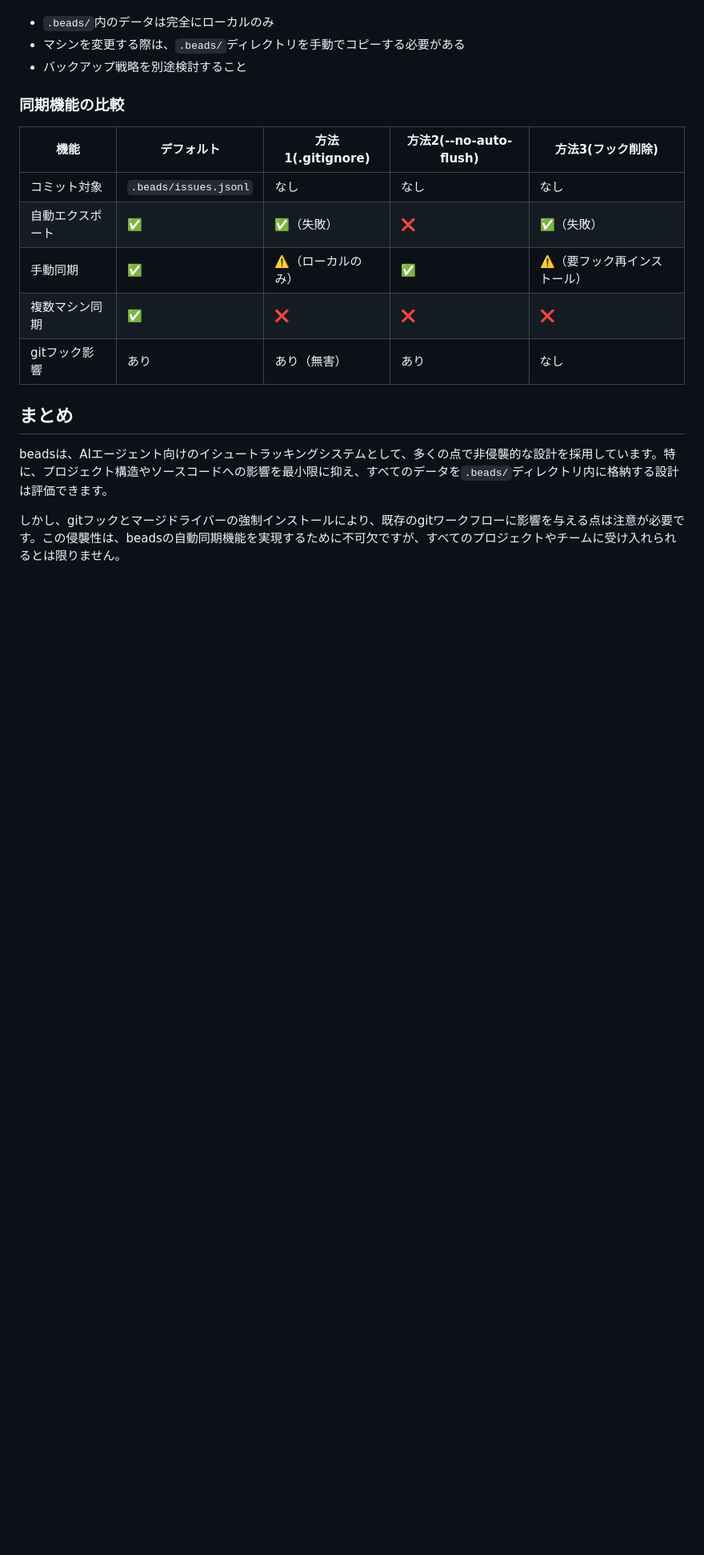
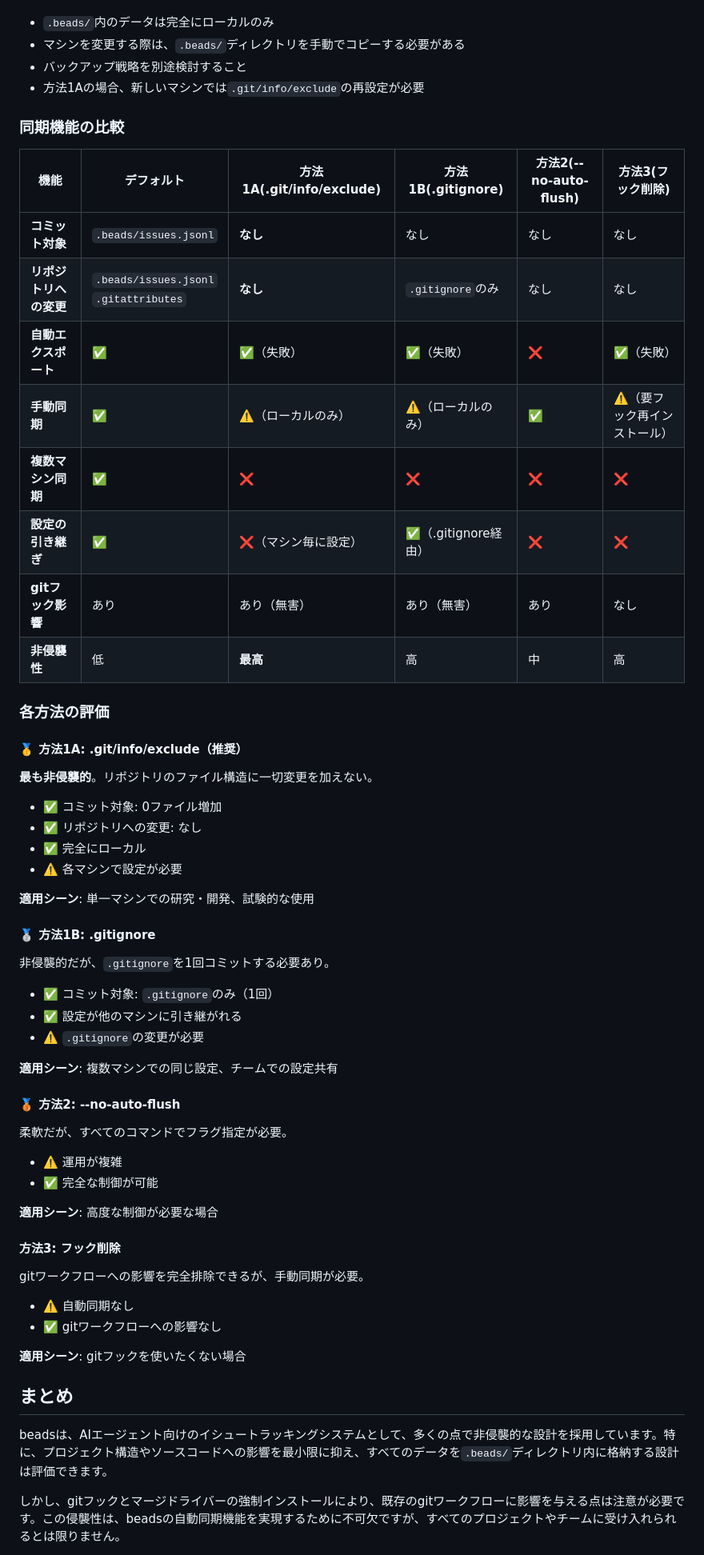
Before and after one commit to annenpolka/research, a Markdown page: beads-non-invasive-analysis/README.md, the part around one of its changes. Shown at 80% size. Rendered like a GitHub page; folded sections open; blank space fills up the shorter version.

```diff
--- a/beads-non-invasive-analysis/README.md
+++ b/beads-non-invasive-analysis/README.md
@@ -1113,16 +1208,61 @@ git push
 - `.beads/`内のデータは完全にローカルのみ
 - マシンを変更する際は、`.beads/`ディレクトリを手動でコピーする必要がある
 - バックアップ戦略を別途検討すること
+- 方法1Aの場合、新しいマシンでは`.git/info/exclude`の再設定が必要
 
 ### 同期機能の比較
 
-| 機能 | デフォルト | 方法1(.gitignore) | 方法2(--no-auto-flush) | 方法3(フック削除) |
-|------|-----------|------------------|----------------------|------------------|
-| コミット対象 | `.beads/issues.jsonl` | なし | なし | なし |
-| 自動エクスポート | ✅ | ✅（失敗） | ❌ | ✅（失敗） |
-| 手動同期 | ✅ | ⚠️（ローカルのみ） | ✅ | ⚠️（要フック再インストール） |
-| 複数マシン同期 | ✅ | ❌ | ❌ | ❌ |
-| gitフック影響 | あり | あり（無害） | あり | なし |
+| 機能 | デフォルト | 方法1A(.git/info/exclude) | 方法1B(.gitignore) | 方法2(--no-auto-flush) | 方法3(フック削除) |
+|------|-----------|---------------------------|-------------------|----------------------|------------------|
+| **コミット対象** | `.beads/issues.jsonl` | **なし** | なし | なし | なし |
+| **リポジトリへの変更** | `.beads/issues.jsonl`<br>`.gitattributes` | **なし** | `.gitignore`のみ | なし | なし |
+| **自動エクスポート** | ✅ | ✅（失敗） | ✅（失敗） | ❌ | ✅（失敗） |
+| **手動同期** | ✅ | ⚠️（ローカルのみ） | ⚠️（ローカルのみ） | ✅ | ⚠️（要フック再インストール） |
+| **複数マシン同期** | ✅ | ❌ | ❌ | ❌ | ❌ |
+| **設定の引き継ぎ** | ✅ | ❌（マシン毎に設定） | ✅（.gitignore経由） | ❌ | ❌ |
+| **gitフック影響** | あり | あり（無害） | あり（無害） | あり | なし |
+| **非侵襲性** | 低 | **最高** | 高 | 中 | 高 |
+
+### 各方法の評価
+
+#### 🥇 方法1A: .git/info/exclude（推奨）
+
+**最も非侵襲的**。リポジトリのファイル構造に一切変更を加えない。
+
+- ✅ コミット対象: 0ファイル増加
+- ✅ リポジトリへの変更: なし
+- ✅ 完全にローカル
+- ⚠️ 各マシンで設定が必要
+
+**適用シーン**: 単一マシンでの研究・開発、試験的な使用
+
+#### 🥈 方法1B: .gitignore
+
+非侵襲的だが、`.gitignore`を1回コミットする必要あり。
+
+- ✅ コミット対象: `.gitignore`のみ（1回）
+- ✅ 設定が他のマシンに引き継がれる
+- ⚠️ `.gitignore`の変更が必要
+
+**適用シーン**: 複数マシンでの同じ設定、チームでの設定共有
+
+#### 🥉 方法2: --no-auto-flush
+
+柔軟だが、すべてのコマンドでフラグ指定が必要。
+
+- ⚠️ 運用が複雑
+- ✅ 完全な制御が可能
+
+**適用シーン**: 高度な制御が必要な場合
+
+#### 方法3: フック削除
+
+gitワークフローへの影響を完全排除できるが、手動同期が必要。
+
+- ⚠️ 自動同期なし
+- ✅ gitワークフローへの影響なし
+
+**適用シーン**: gitフックを使いたくない場合
 
 ## まとめ
 
```
Also changed, not shown: other parts of beads-non-invasive-analysis/README.md (+115 -20 lines).
